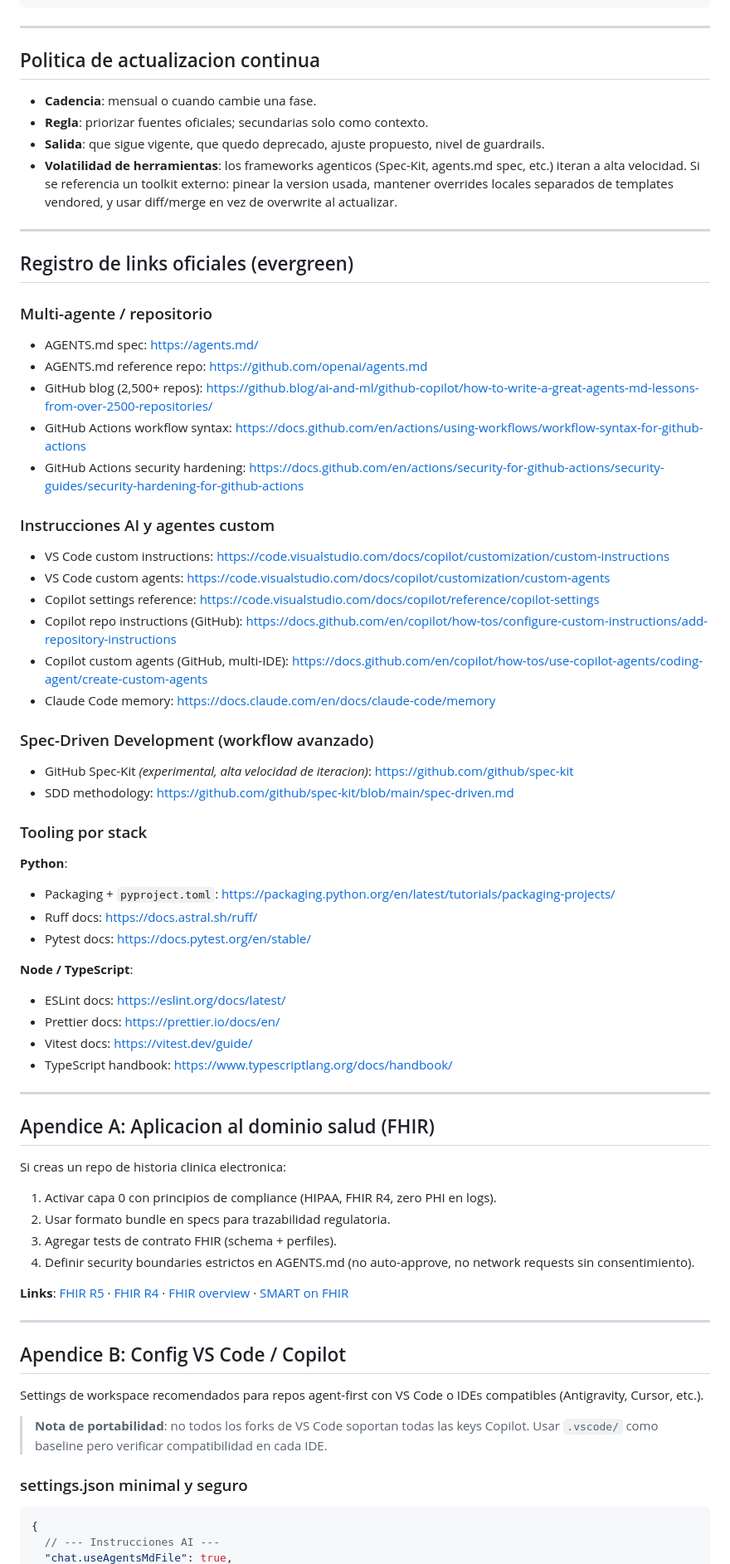
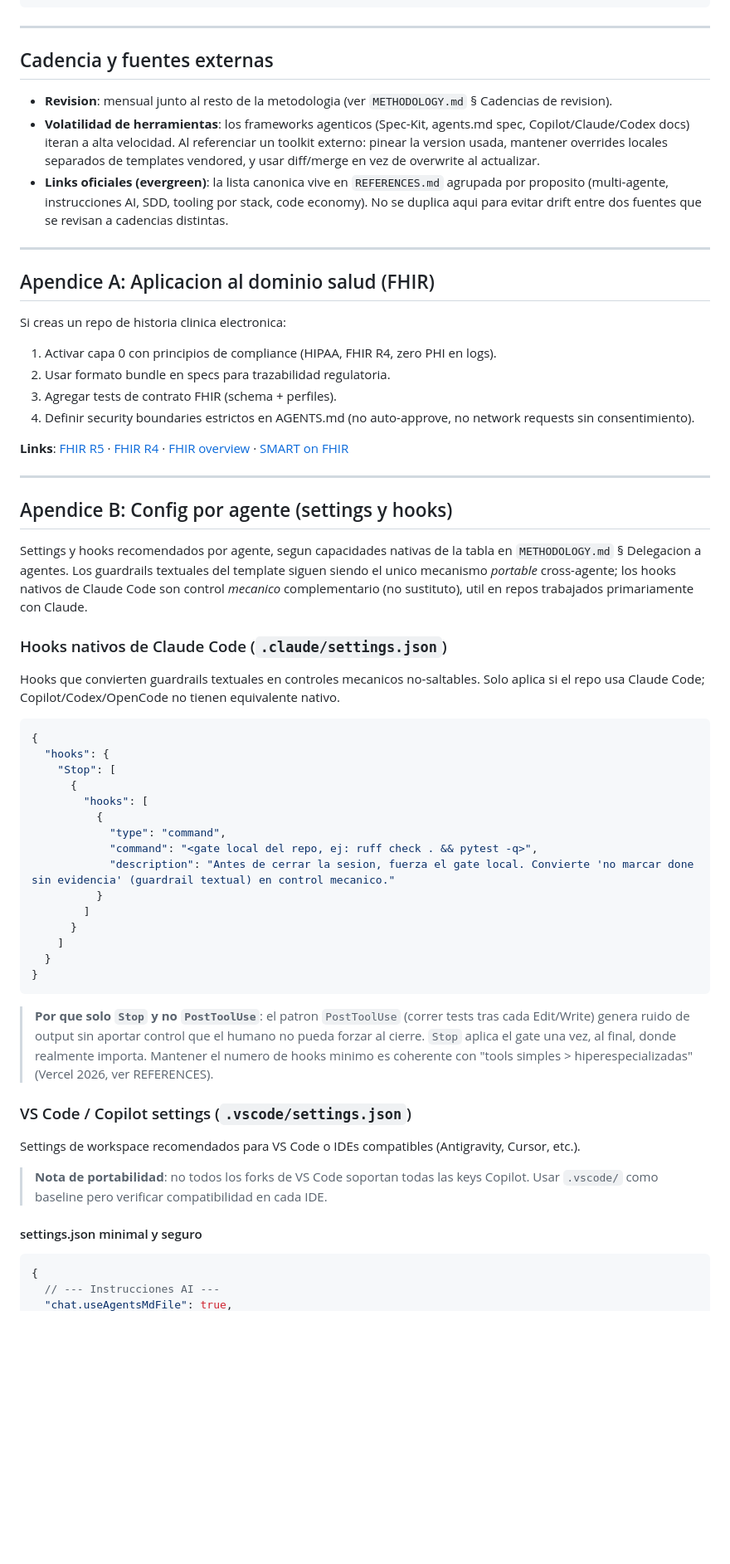
Before and after one commit to AIOjPINEDA/EHR_Local, a Markdown page: docs/playbooks/agentic-repo-bootstrap.md, the part around one of its changes. Shown at 83% size. Drawn GitHub-style; blank space fills up the shorter version.

````diff
--- a/docs/playbooks/agentic-repo-bootstrap.md
+++ b/docs/playbooks/agentic-repo-bootstrap.md
@@ -336,48 +322,11 @@ Objetivo: disenar/ajustar infraestructura base sin sobre-ingenieria.
 
 ---
 
-## Politica de actualizacion continua
+## Cadencia y fuentes externas
 
-- **Cadencia**: mensual o cuando cambie una fase.
-- **Regla**: priorizar fuentes oficiales; secundarias solo como contexto.
-- **Salida**: que sigue vigente, que quedo deprecado, ajuste propuesto, nivel de guardrails.
-- **Volatilidad de herramientas**: los frameworks agenticos (Spec-Kit, agents.md spec, etc.) iteran a alta velocidad. Si se referencia un toolkit externo: pinear la version usada, mantener overrides locales separados de templates vendored, y usar diff/merge en vez de overwrite al actualizar.
-
----
-
-## Registro de links oficiales (evergreen)
-
-### Multi-agente / repositorio
-- AGENTS.md spec: https://agents.md/
-- AGENTS.md reference repo: https://github.com/openai/agents.md
-- GitHub blog (2,500+ repos): https://github.blog/ai-and-ml/github-copilot/how-to-write-a-great-agents-md-lessons-from-over-2500-repositories/
-- GitHub Actions workflow syntax: https://docs.github.com/en/actions/using-workflows/workflow-syntax-for-github-actions
-- GitHub Actions security hardening: https://docs.github.com/en/actions/security-for-github-actions/security-guides/security-hardening-for-github-actions
-
-### Instrucciones AI y agentes custom
-- VS Code custom instructions: https://code.visualstudio.com/docs/copilot/customization/custom-instructions
-- VS Code custom agents: https://code.visualstudio.com/docs/copilot/customization/custom-agents
-- Copilot settings reference: https://code.visualstudio.com/docs/copilot/reference/copilot-settings
-- Copilot repo instructions (GitHub): https://docs.github.com/en/copilot/how-tos/configure-custom-instructions/add-repository-instructions
-- Copilot custom agents (GitHub, multi-IDE): https://docs.github.com/en/copilot/how-tos/use-copilot-agents/coding-agent/create-custom-agents
-- Claude Code memory: https://docs.claude.com/en/docs/claude-code/memory
-
-### Spec-Driven Development (workflow avanzado)
-- GitHub Spec-Kit *(experimental, alta velocidad de iteracion)*: https://github.com/github/spec-kit
-- SDD methodology: https://github.com/github/spec-kit/blob/main/spec-driven.md
-
-### Tooling por stack
-
-**Python**:
-- Packaging + `pyproject.toml`: https://packaging.python.org/en/latest/tutorials/packaging-projects/
-- Ruff docs: https://docs.astral.sh/ruff/
-- Pytest docs: https://docs.pytest.org/en/stable/
-
-**Node / TypeScript**:
-- ESLint docs: https://eslint.org/docs/latest/
-- Prettier docs: https://prettier.io/docs/en/
-- Vitest docs: https://vitest.dev/guide/
-- TypeScript handbook: https://www.typescriptlang.org/docs/handbook/
+- **Revision**: mensual junto al resto de la metodologia (ver `METHODOLOGY.md` § Cadencias de revision).
+- **Volatilidad de herramientas**: los frameworks agenticos (Spec-Kit, agents.md spec, Copilot/Claude/Codex docs) iteran a alta velocidad. Al referenciar un toolkit externo: pinear la version usada, mantener overrides locales separados de templates vendored, y usar diff/merge en vez de overwrite al actualizar.
+- **Links oficiales (evergreen)**: la lista canonica vive en `REFERENCES.md` agrupada por proposito (multi-agente, instrucciones AI, SDD, tooling por stack, code economy). No se duplica aqui para evitar drift entre dos fuentes que se revisan a cadencias distintas.
 
 ---
 
@@ -393,13 +342,52 @@ Si creas un repo de historia clinica electronica:
 
 ---
 
-## Apendice B: Config VS Code / Copilot
+## Apendice B: Config por agente (settings y hooks)
 
-Settings de workspace recomendados para repos agent-first con VS Code o IDEs compatibles (Antigravity, Cursor, etc.).
+Settings y hooks recomendados por agente, segun capacidades nativas de la tabla
+en `METHODOLOGY.md` § Delegacion a agentes. Los guardrails textuales del template
+siguen siendo el unico mecanismo *portable* cross-agente; los hooks nativos de
+Claude Code son control *mecanico* complementario (no sustituto), util en repos
+trabajados primariamente con Claude.
+
+### Hooks nativos de Claude Code (`.claude/settings.json`)
+
+Hooks que convierten guardrails textuales en controles mecanicos no-saltables.
+Solo aplica si el repo usa Claude Code; Copilot/Codex/OpenCode no tienen
+equivalente nativo.
+
+```jsonc
+{
+  "hooks": {
+    "Stop": [
+      {
+        "hooks": [
+          {
+            "type": "command",
+            "command": "<gate local del repo, ej: ruff check . && pytest -q>",
+            "description": "Antes de cerrar la sesion, fuerza el gate local. Convierte 'no marcar done sin evidencia' (guardrail textual) en control mecanico."
+          }
+        ]
+      }
+    ]
+  }
+}
+```
+
+> **Por que solo `Stop` y no `PostToolUse`**: el patron `PostToolUse` (correr
+> tests tras cada Edit/Write) genera ruido de output sin aportar control que el
+> humano no pueda forzar al cierre. `Stop` aplica el gate una vez, al final,
+> donde realmente importa. Mantener el numero de hooks minimo es coherente con
+> "tools simples > hiperespecializadas" (Vercel 2026, ver REFERENCES).
+
+### VS Code / Copilot settings (`.vscode/settings.json`)
+
+Settings de workspace recomendados para VS Code o IDEs compatibles (Antigravity,
+Cursor, etc.).
 
 > **Nota de portabilidad**: no todos los forks de VS Code soportan todas las keys Copilot. Usar `.vscode/` como baseline pero verificar compatibilidad en cada IDE.
 
-### settings.json minimal y seguro
+#### settings.json minimal y seguro
 ```jsonc
 {
   // --- Instrucciones AI ---
````
Also changed, not shown: other parts of docs/playbooks/agentic-repo-bootstrap.md (+64 -96 lines).
